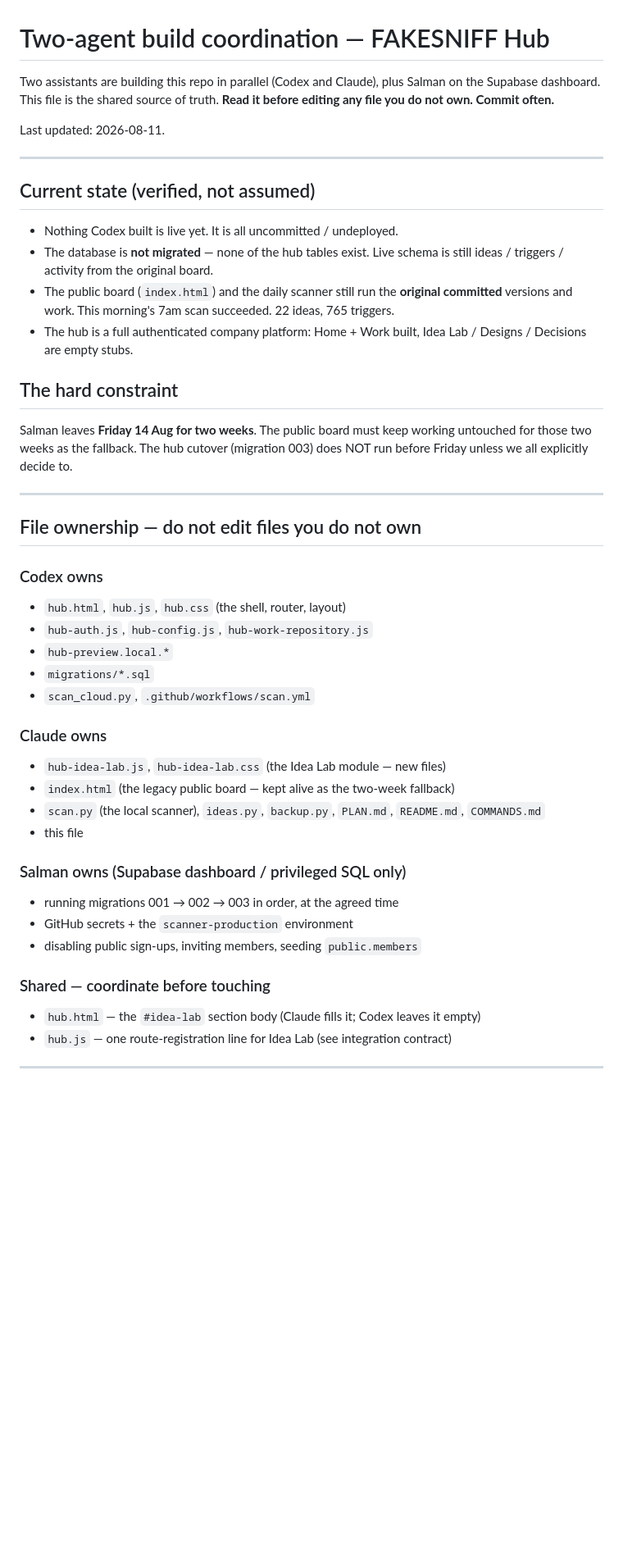
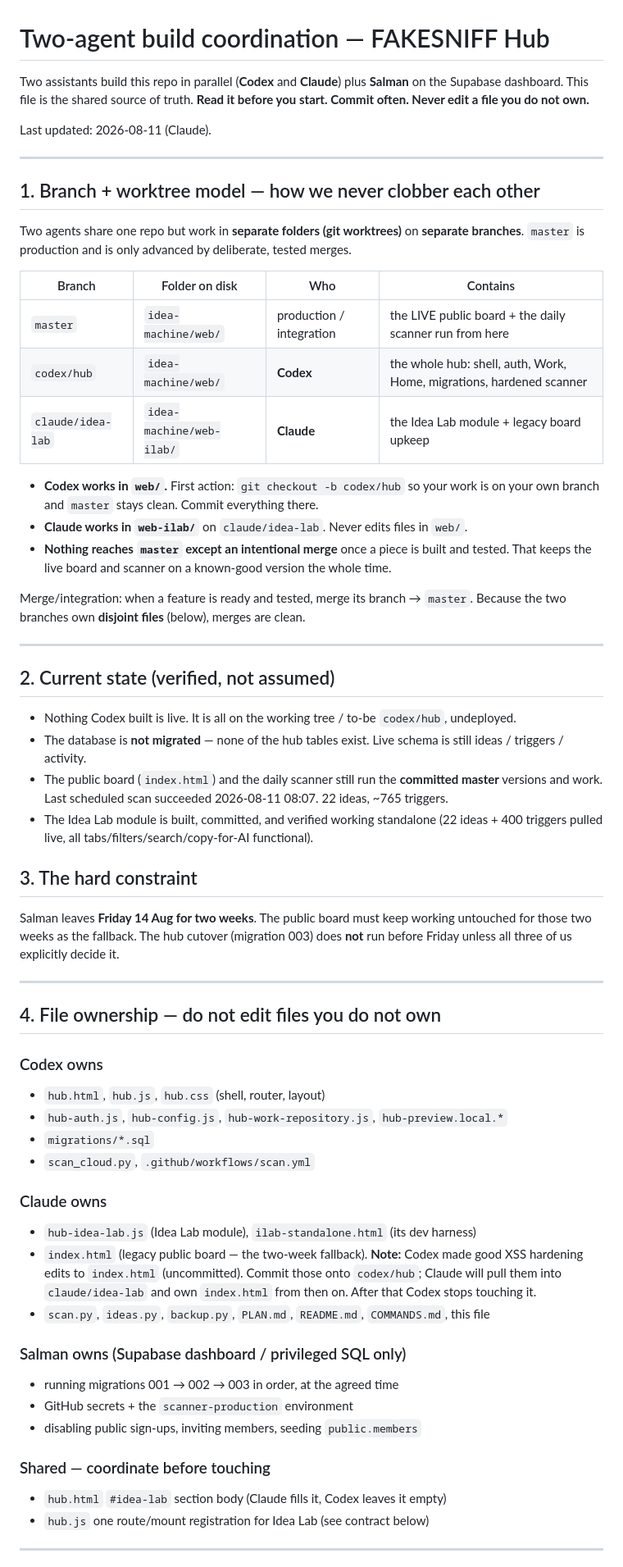
Before and after one commit to SalmanSaab/fakesniff-ideas, a Markdown page: COORDINATION.md, the part around one of its changes. Shown at 82% size. GitHub-like rendering; blank space fills up the shorter version.

```diff
--- a/COORDINATION.md
+++ b/COORDINATION.md
@@ -1,45 +1,67 @@
 # Two-agent build coordination — FAKESNIFF Hub
 
-Two assistants are building this repo in parallel (Codex and Claude), plus Salman on the
-Supabase dashboard. This file is the shared source of truth. **Read it before editing any file
-you do not own. Commit often.**
+Two assistants build this repo in parallel (**Codex** and **Claude**) plus **Salman** on the
+Supabase dashboard. This file is the shared source of truth. **Read it before you start. Commit
+often. Never edit a file you do not own.**
 
-Last updated: 2026-08-11.
+Last updated: 2026-08-11 (Claude).
 
 ---
 
-## Current state (verified, not assumed)
+## 1. Branch + worktree model — how we never clobber each other
 
-- Nothing Codex built is live yet. It is all uncommitted / undeployed.
-- The database is **not migrated** — none of the hub tables exist. Live schema is still
-  ideas / triggers / activity from the original board.
-- The public board (`index.html`) and the daily scanner still run the **original committed**
-  versions and work. This morning's 7am scan succeeded. 22 ideas, 765 triggers.
-- The hub is a full authenticated company platform: Home + Work built, Idea Lab / Designs /
-  Decisions are empty stubs.
+Two agents share one repo but work in **separate folders (git worktrees)** on **separate
+branches**. `master` is production and is only advanced by deliberate, tested merges.
 
-## The hard constraint
+| Branch | Folder on disk | Who | Contains |
+|---|---|---|---|
+| `master` | `idea-machine/web/` | production / integration | the LIVE public board + the daily scanner run from here |
+| `codex/hub` | `idea-machine/web/` | **Codex** | the whole hub: shell, auth, Work, Home, migrations, hardened scanner |
+| `claude/idea-lab` | `idea-machine/web-ilab/` | **Claude** | the Idea Lab module + legacy board upkeep |
 
-Salman leaves **Friday 14 Aug for two weeks**. The public board must keep working untouched for
-those two weeks as the fallback. The hub cutover (migration 003) does NOT run before Friday
-unless we all explicitly decide to.
+- **Codex works in `web/`.** First action: `git checkout -b codex/hub` so your work is on your
+  own branch and `master` stays clean. Commit everything there.
+- **Claude works in `web-ilab/`** on `claude/idea-lab`. Never edits files in `web/`.
+- **Nothing reaches `master` except an intentional merge** once a piece is built and tested. That
+  keeps the live board and scanner on a known-good version the whole time.
+
+Merge/integration: when a feature is ready and tested, merge its branch → `master`. Because the
+two branches own **disjoint files** (below), merges are clean.
 
 ---
 
-## File ownership — do not edit files you do not own
+## 2. Current state (verified, not assumed)
+
+- Nothing Codex built is live. It is all on the working tree / to-be `codex/hub`, undeployed.
+- The database is **not migrated** — none of the hub tables exist. Live schema is still
+  ideas / triggers / activity.
+- The public board (`index.html`) and the daily scanner still run the **committed master**
+  versions and work. Last scheduled scan succeeded 2026-08-11 08:07. 22 ideas, ~765 triggers.
+- The Idea Lab module is built, committed, and verified working standalone (22 ideas + 400
+  triggers pulled live, all tabs/filters/search/copy-for-AI functional).
+
+## 3. The hard constraint
+
+Salman leaves **Friday 14 Aug for two weeks**. The public board must keep working untouched for
+those two weeks as the fallback. The hub cutover (migration 003) does **not** run before Friday
+unless all three of us explicitly decide it.
+
+---
+
+## 4. File ownership — do not edit files you do not own
 
 ### Codex owns
-- `hub.html`, `hub.js`, `hub.css` (the shell, router, layout)
-- `hub-auth.js`, `hub-config.js`, `hub-work-repository.js`
-- `hub-preview.local.*`
+- `hub.html`, `hub.js`, `hub.css` (shell, router, layout)
+- `hub-auth.js`, `hub-config.js`, `hub-work-repository.js`, `hub-preview.local.*`
 - `migrations/*.sql`
 - `scan_cloud.py`, `.github/workflows/scan.yml`
 
 ### Claude owns
-- `hub-idea-lab.js`, `hub-idea-lab.css` (the Idea Lab module — new files)
-- `index.html` (the legacy public board — kept alive as the two-week fallback)
-- `scan.py` (the local scanner), `ideas.py`, `backup.py`, `PLAN.md`, `README.md`, `COMMANDS.md`
-- this file
+- `hub-idea-lab.js` (Idea Lab module), `ilab-standalone.html` (its dev harness)
+- `index.html` (legacy public board — the two-week fallback). **Note:** Codex made good XSS
+  hardening edits to `index.html` (uncommitted). Commit those onto `codex/hub`; Claude will pull
+  them into `claude/idea-lab` and own `index.html` from then on. After that Codex stops touching it.
+- `scan.py`, `ideas.py`, `backup.py`, `PLAN.md`, `README.md`, `COMMANDS.md`, this file
 
 ### Salman owns (Supabase dashboard / privileged SQL only)
 - running migrations 001 → 002 → 003 in order, at the agreed time
@@ -47,8 +69,8 @@ unless we all explicitly decide to.
 - disabling public sign-ups, inviting members, seeding `public.members`
 
 ### Shared — coordinate before touching
-- `hub.html` — the `#idea-lab` section body (Claude fills it; Codex leaves it empty)
-- `hub.js` — one route-registration line for Idea Lab (see integration contract)
+- `hub.html` `#idea-lab` section body (Claude fills it, Codex leaves it empty)
+- `hub.js` one route/mount registration for Idea Lab (see contract below)
 
 ---
 
```
Also changed, not shown: other parts of COORDINATION.md (+50 -28 lines), CODEX-BRIEF.md (added, +41 -0 lines).
